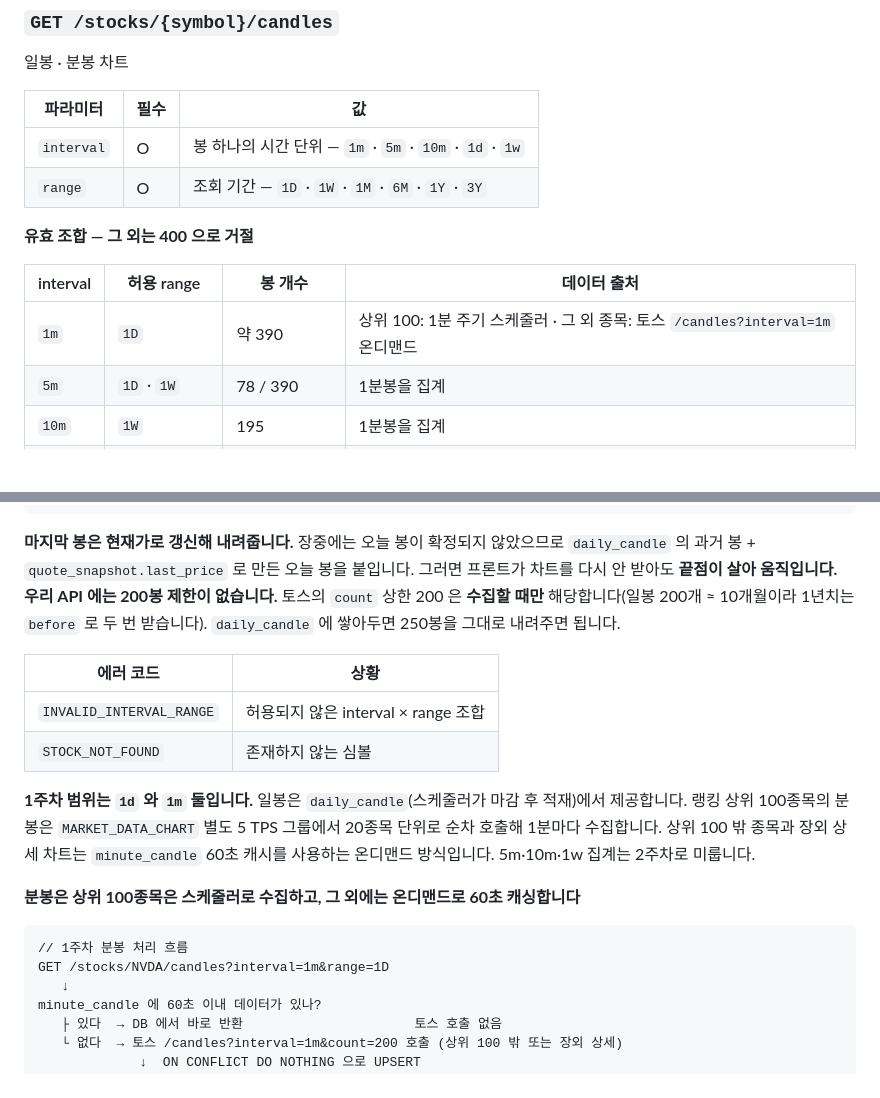
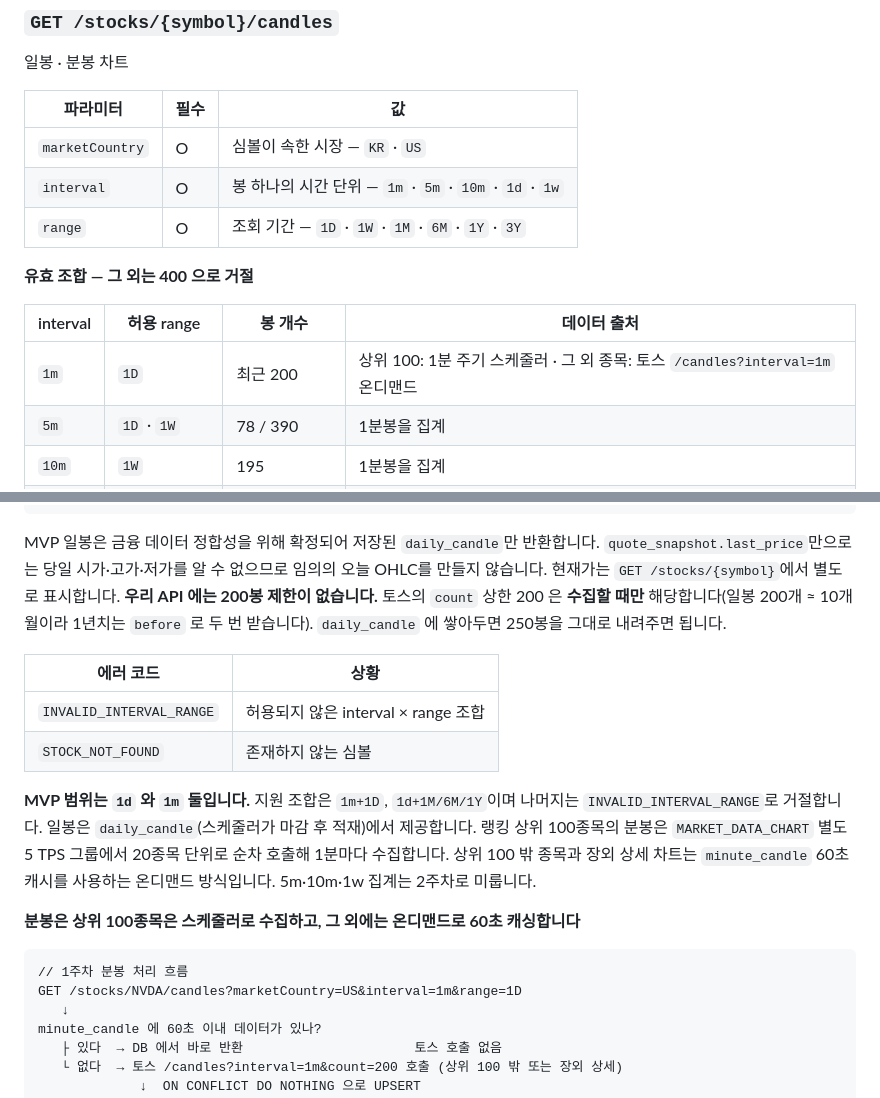
Before and after one commit to prgrms-be-devcourse/NBE10-12-final-BAEDANG, a Markdown page: docs/api-spec.ko.md, 2 parts joined by grey strips. Drawn GitHub-style; blank space fills up the shorter version.

````diff
--- a/docs/api-spec.ko.md
+++ b/docs/api-spec.ko.md
@@ -380,6 +380,7 @@ SELECT ... FROM stock s JOIN quote_snapshot q USING (stock_id)
 
 | 파라미터 | 필수 | 값 |
 |---|---|---|
+| `marketCountry` | O | 심볼이 속한 시장 — `KR` · `US` |
 | `interval` | O | 봉 하나의 시간 단위 — `1m` · `5m` · `10m` · `1d` · `1w` |
 | `range` | O | 조회 기간 — `1D` · `1W` · `1M` · `6M` · `1Y` · `3Y` |
 
@@ -387,7 +388,7 @@ SELECT ... FROM stock s JOIN quote_snapshot q USING (stock_id)
 
 | interval | 허용 range | 봉 개수 | 데이터 출처 |
 |---|---|---|---|
-| `1m` | `1D` | 약 390 | 상위 100: 1분 주기 스케줄러 · 그 외 종목: 토스 `/candles?interval=1m` 온디맨드 |
+| `1m` | `1D` | 최근 200 | 상위 100: 1분 주기 스케줄러 · 그 외 종목: 토스 `/candles?interval=1m` 온디맨드 |
 | `5m` | `1D` · `1W` | 78 / 390 | 1분봉을 집계 |
 | `10m` | `1W` | 195 | 1분봉을 집계 |
 | `1d` | `1M` · `6M` · `1Y` | 22 / 130 / 250 | `daily_candle` |
@@ -415,7 +416,7 @@ SELECT ... FROM stock s JOIN quote_snapshot q USING (stock_id)
 }
 ```
 
-**마지막 봉은 현재가로 갱신해 내려줍니다.** 장중에는 오늘 봉이 확정되지 않았으므로 `daily_candle` 의 과거 봉 + `quote_snapshot.last_price` 로 만든 오늘 봉을 붙입니다. 그러면 프론트가 차트를 다시 안 받아도 **끝점이 살아 움직입니다.**
+MVP 일봉은 금융 데이터 정합성을 위해 확정되어 저장된 `daily_candle`만 반환합니다. `quote_snapshot.last_price`만으로는 당일 시가·고가·저가를 알 수 없으므로 임의의 오늘 OHLC를 만들지 않습니다. 현재가는 `GET /stocks/{symbol}`에서 별도로 표시합니다.
 **우리 API 에는 200봉 제한이 없습니다.** 토스의 `count` 상한 200 은 **수집할 때만** 해당합니다(일봉 200개 ≈ 10개월이라 1년치는 `before` 로 두 번 받습니다). `daily_candle` 에 쌓아두면 250봉을 그대로 내려주면 됩니다.
 
 | 에러 코드 | 상황 |
@@ -423,12 +424,12 @@ SELECT ... FROM stock s JOIN quote_snapshot q USING (stock_id)
 | `INVALID_INTERVAL_RANGE` | 허용되지 않은 interval × range 조합 |
 | `STOCK_NOT_FOUND` | 존재하지 않는 심볼 |
 
-**1주차 범위는 `1d` 와 `1m` 둘입니다.** 일봉은 `daily_candle`(스케줄러가 마감 후 적재)에서 제공합니다. 랭킹 상위 100종목의 분봉은 `MARKET_DATA_CHART` 별도 5 TPS 그룹에서 20종목 단위로 순차 호출해 1분마다 수집합니다. 상위 100 밖 종목과 장외 상세 차트는 `minute_candle` 60초 캐시를 사용하는 온디맨드 방식입니다. 5m·10m·1w 집계는 2주차로 미룹니다.
+**MVP 범위는 `1d` 와 `1m` 둘입니다.** 지원 조합은 `1m+1D`, `1d+1M/6M/1Y`이며 나머지는 `INVALID_INTERVAL_RANGE`로 거절합니다. 일봉은 `daily_candle`(스케줄러가 마감 후 적재)에서 제공합니다. 랭킹 상위 100종목의 분봉은 `MARKET_DATA_CHART` 별도 5 TPS 그룹에서 20종목 단위로 순차 호출해 1분마다 수집합니다. 상위 100 밖 종목과 장외 상세 차트는 `minute_candle` 60초 캐시를 사용하는 온디맨드 방식입니다. 5m·10m·1w 집계는 2주차로 미룹니다.
 
 **분봉은 상위 100종목은 스케줄러로 수집하고, 그 외에는 온디맨드로 60초 캐싱합니다**
 ```
 // 1주차 분봉 처리 흐름
-GET /stocks/NVDA/candles?interval=1m&range=1D
+GET /stocks/NVDA/candles?marketCountry=US&interval=1m&range=1D
    ↓
 minute_candle 에 60초 이내 데이터가 있나?
    ├ 있다  → DB 에서 바로 반환                      토스 호출 없음
````
Also changed, not shown: docs/api-spec.md (+5 -4 lines).
